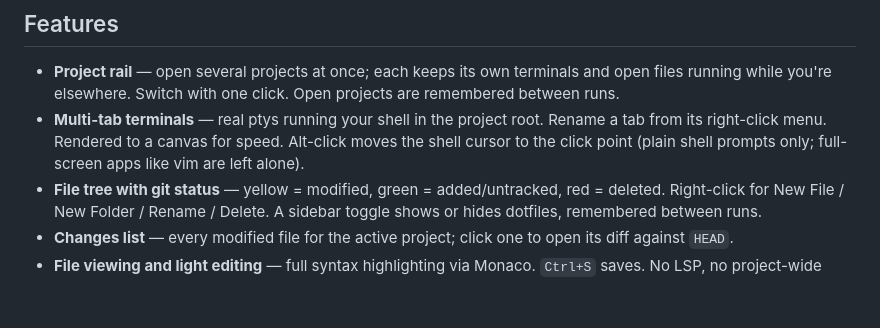
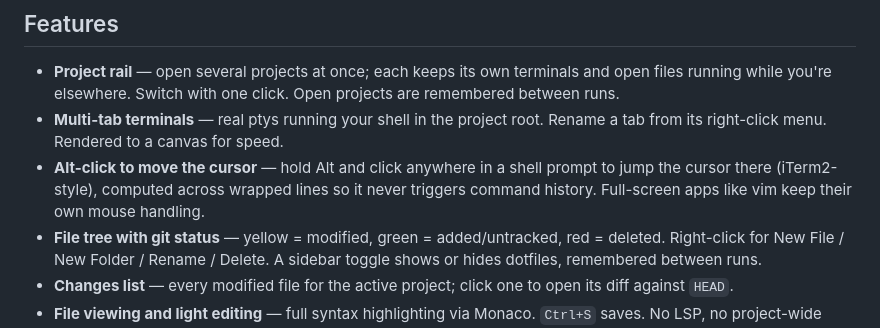
Before and after one commit to EdwardAThomson/vantageterm, a Markdown page: README.md, the part around the change. GitHub-like rendering; blank space fills up the shorter version.

Commit message:
docs: give alt-click-to-move-cursor its own feature bullet
Co-Authored-By: Claude Opus 4.8 (1M context) <noreply@anthropic.com>

```diff
--- a/README.md
+++ b/README.md
@@ -25,8 +25,10 @@ git Changes list in the sidebar.*
   click. Open projects are remembered between runs.
 - **Multi-tab terminals** — real ptys running your shell in the project root.
   Rename a tab from its right-click menu. Rendered to a canvas for speed.
-  Alt-click moves the shell cursor to the click point (plain shell prompts
-  only; full-screen apps like vim are left alone).
+- **Alt-click to move the cursor** — hold Alt and click anywhere in a shell
+  prompt to jump the cursor there (iTerm2-style), computed across wrapped lines
+  so it never triggers command history. Full-screen apps like vim keep their
+  own mouse handling.
 - **File tree with git status** — yellow = modified, green = added/untracked,
   red = deleted. Right-click for New File / New Folder / Rename / Delete.
   A sidebar toggle shows or hides dotfiles, remembered between runs.
```
